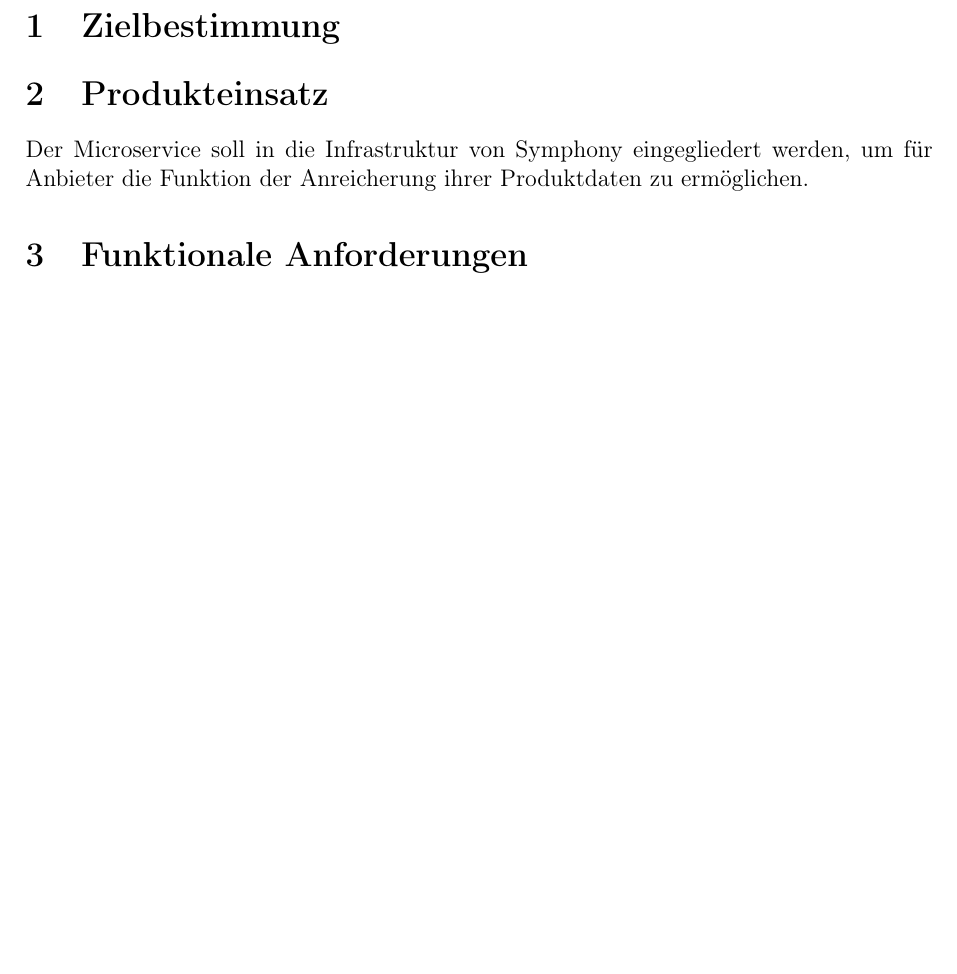
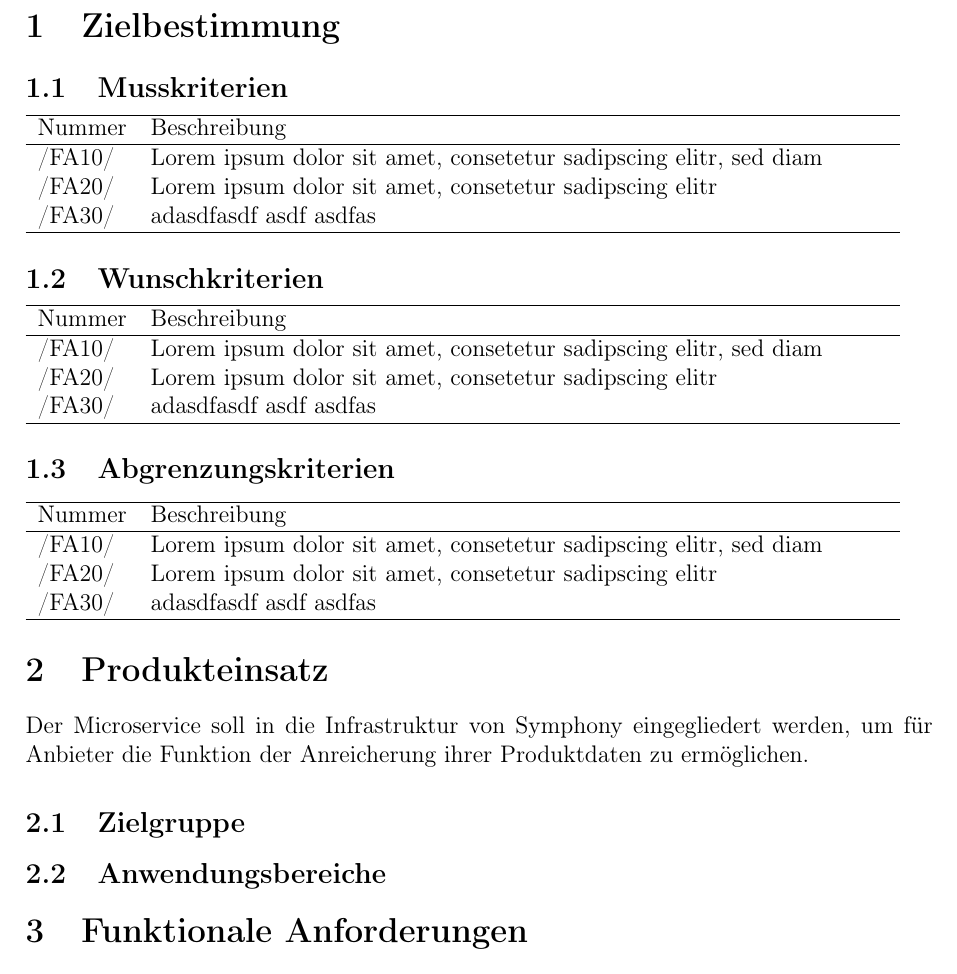
Before and after one commit to Maltrn/project-aim, a LaTeX document (docs/Pflichtenheft.tex): part of page 3 of 4 before the commit and part of page 3 of 5 after it, cut so that both start at the same text, the shorter picture padded with empty space. Compiled offline with LaTeX, dvips and Ghostscript.

Commit message:
changed structure

```diff
--- a/docs/Pflichtenheft.tex
+++ b/docs/Pflichtenheft.tex
@@ -78,9 +78,38 @@
  \pagenumbering{arabic}
 
 \section{Zielbestimmung}
+\subsection{Musskriterien}
 %%%%%%%%%%%%%%%%%%%%%%%%%%%%%%%%%%%%%%%%%%%%%%%%%%%%%%%%%%%%%%%%%%%%%%
-% Warum wird das Projekt gemacht?           						 %
+% Was muss das Programm können?                   					 %
 %%%%%%%%%%%%%%%%%%%%%%%%%%%%%%%%%%%%%%%%%%%%%%%%%%%%%%%%%%%%%%%%%%%%%%
+\begin{usecase}
+  \addheading{Nummer}{Beschreibung}
+  \addrow{/FA10/}{Lorem ipsum dolor sit amet, consetetur sadipscing elitr, sed diam}
+  \addrow{/FA20/}{Lorem ipsum dolor sit amet, consetetur sadipscing elitr}
+  \addrow{/FA30/}{adasdfasdf asdf asdfas}
+\end{usecase}
+
+\subsection{Wunschkriterien}
+%%%%%%%%%%%%%%%%%%%%%%%%%%%%%%%%%%%%%%%%%%%%%%%%%%%%%%%%%%%%%%%%%%%%%%
+% Was muss das Programm können?                   					 %
+%%%%%%%%%%%%%%%%%%%%%%%%%%%%%%%%%%%%%%%%%%%%%%%%%%%%%%%%%%%%%%%%%%%%%%
+\begin{usecase}
+  \addheading{Nummer}{Beschreibung}
+  \addrow{/FA10/}{Lorem ipsum dolor sit amet, consetetur sadipscing elitr, sed diam}
+  \addrow{/FA20/}{Lorem ipsum dolor sit amet, consetetur sadipscing elitr}
+  \addrow{/FA30/}{adasdfasdf asdf asdfas}
+\end{usecase}
+
+\subsection{Abgrenzungskriterien}
+%%%%%%%%%%%%%%%%%%%%%%%%%%%%%%%%%%%%%%%%%%%%%%%%%%%%%%%%%%%%%%%%%%%%%%
+% Was muss das Programm können?                   					 %
+%%%%%%%%%%%%%%%%%%%%%%%%%%%%%%%%%%%%%%%%%%%%%%%%%%%%%%%%%%%%%%%%%%%%%%
+\begin{usecase}
+  \addheading{Nummer}{Beschreibung}
+  \addrow{/FA10/}{Lorem ipsum dolor sit amet, consetetur sadipscing elitr, sed diam}
+  \addrow{/FA20/}{Lorem ipsum dolor sit amet, consetetur sadipscing elitr}
+  \addrow{/FA30/}{adasdfasdf asdf asdfas}
+\end{usecase}
 
 
 \section{Produkteinsatz}
@@ -88,6 +117,10 @@
 % Wer ist die Zielgruppe?                   						 %
 %%%%%%%%%%%%%%%%%%%%%%%%%%%%%%%%%%%%%%%%%%%%%%%%%%%%%%%%%%%%%%%%%%%%%%
 Der Microservice soll in die Infrastruktur von Symphony eingegliedert werden, um für Anbieter die Funktion der Anreicherung ihrer Produktdaten zu ermöglichen.
+
+\subsection{Zielgruppe}
+
+\subsection{Anwendungsbereiche}
 
 \section{Funktionale Anforderungen}
 %%%%%%%%%%%%%%%%%%%%%%%%%%%%%%%%%%%%%%%%%%%%%%%%%%%%%%%%%%%%%%%%%%%%%%
```
Also changed, not shown: docs/Pflichtenheft.pdf, docs/Pflichtenheft.tex (3 more changed lines).
